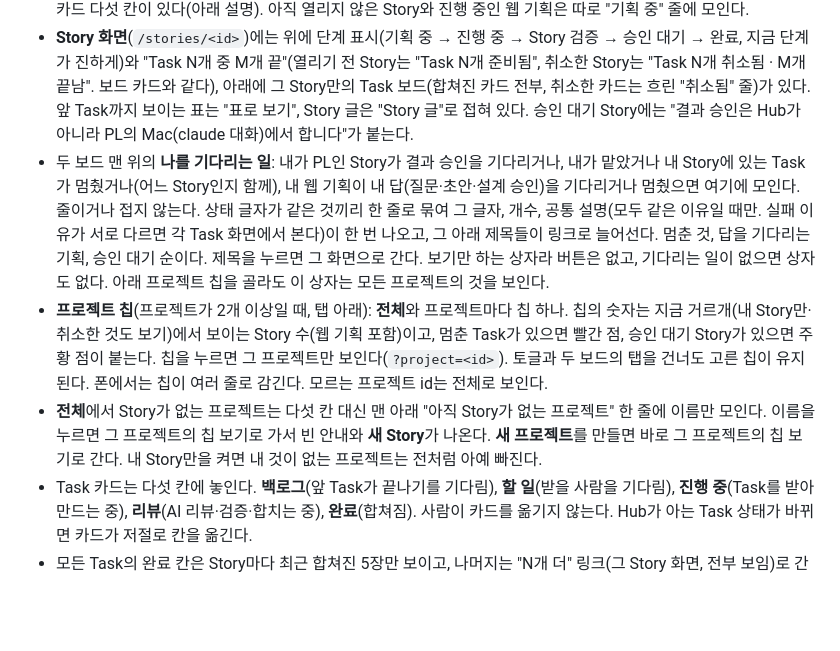
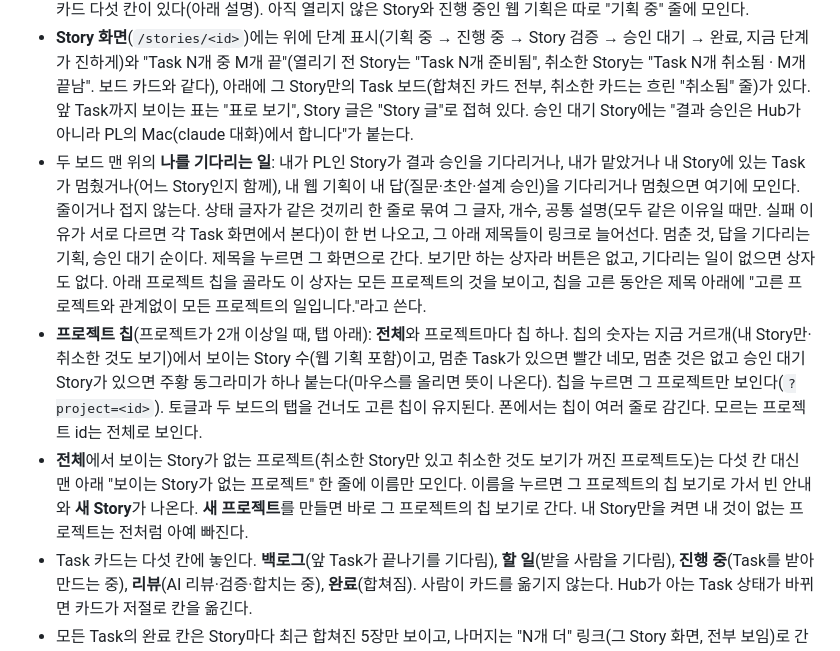
Before and after one commit to syjkim0125/pazmo-agent-office, a Markdown page: docs/LOCAL-PREVIEW.md, the part around the change. GitHub-like rendering; blank space fills up the shorter version.

```diff
--- a/docs/LOCAL-PREVIEW.md
+++ b/docs/LOCAL-PREVIEW.md
@@ -421,9 +421,9 @@ Hub 웹의 첫 화면(`/`)이 프로젝트별 칸반 보드가 되었고, PL은
 - 첫 화면 **Story 보드**는 프로젝트마다 Story의 단계 다섯 칸이다: **기획 중**(진행 중인 웹 기획과 아직 열리지 않은 Story, 점선과 줄 노트 모양의 초안 카드), **진행 중**, **Story 검증**, **승인 대기**, **완료**(가장 최근에 끝난 5개, 나머지는 "이전 완료 보기" 접힘). Story 카드에는 Story 번호·제목, 상태 글자, 멈춘 Task 수, "Task N개 중 M개 끝"(Story 검증 카드도 센다)과 막대, PL, 지금 그 Story의 Task를 맡은 사람이 보인다. 웹 기획이 없는 Hub는 어느 프로젝트에도 초안이 없으면 기획 중 칸을 그리지 않는다(한 프로젝트라도 초안이 있으면 모든 프로젝트에 그려 칸이 맞는다). 취소한 것도 보기를 켜면 취소한 Story가 다섯 칸 아래 흐린 줄에 막대 없이 "Task N개 취소됨 · M개 끝남"(취소 전에 끝난 Task가 없으면 "Task N개 취소됨")과 함께 모인다. 단계 칸은 860px보다 넓은 창에서는 언제나 한 줄이다.
 - 윗줄의 **Story 보드 / 모든 Task** 탭으로 두 보드를 오간다. 토글(내 Story만·취소한 것도 보기)은 탭을 건너도 유지된다. **모든 Task**(`/tasks`)는 프로젝트마다 Story 줄(lane)이 있고, 줄의 머리에 Story 번호·제목, 상태, PL, 지금 맡은 사람, "Task N개 중 M개 끝"(취소한 Story는 보드 카드처럼 "Task N개 취소됨 · M개 끝남")이 있으며, 그 아래에 Task 카드 다섯 칸이 있다(아래 설명). 아직 열리지 않은 Story와 진행 중인 웹 기획은 따로 "기획 중" 줄에 모인다.
 - **Story 화면**(`/stories/<id>`)에는 위에 단계 표시(기획 중 → 진행 중 → Story 검증 → 승인 대기 → 완료, 지금 단계가 진하게)와 "Task N개 중 M개 끝"(열리기 전 Story는 "Task N개 준비됨", 취소한 Story는 "Task N개 취소됨 · M개 끝남". 보드 카드와 같다), 아래에 그 Story만의 Task 보드(합쳐진 카드 전부, 취소한 카드는 흐린 "취소됨" 줄)가 있다. 앞 Task까지 보이는 표는 "표로 보기", Story 글은 "Story 글"로 접혀 있다. 승인 대기 Story에는 "결과 승인은 Hub가 아니라 PL의 Mac(claude 대화)에서 합니다"가 붙는다.
-- 두 보드 맨 위의 **나를 기다리는 일**: 내가 PL인 Story가 결과 승인을 기다리거나, 내가 맡았거나 내 Story에 있는 Task가 멈췄거나(어느 Story인지 함께), 내 웹 기획이 내 답(질문·초안·설계 승인)을 기다리거나 멈췄으면 여기에 모인다. 줄이거나 접지 않는다. 상태 글자가 같은 것끼리 한 줄로 묶여 그 글자, 개수, 공통 설명(모두 같은 이유일 때만. 실패 이유가 서로 다르면 각 Task 화면에서 본다)이 한 번 나오고, 그 아래 제목들이 링크로 늘어선다. 멈춘 것, 답을 기다리는 기획, 승인 대기 순이다. 제목을 누르면 그 화면으로 간다. 보기만 하는 상자라 버튼은 없고, 기다리는 일이 없으면 상자도 없다. 아래 프로젝트 칩을 골라도 이 상자는 모든 프로젝트의 것을 보인다.
-- **프로젝트 칩**(프로젝트가 2개 이상일 때, 탭 아래): **전체**와 프로젝트마다 칩 하나. 칩의 숫자는 지금 거르개(내 Story만·취소한 것도 보기)에서 보이는 Story 수(웹 기획 포함)이고, 멈춘 Task가 있으면 빨간 점, 승인 대기 Story가 있으면 주황 점이 붙는다. 칩을 누르면 그 프로젝트만 보인다(`?project=<id>`). 토글과 두 보드의 탭을 건너도 고른 칩이 유지된다. 폰에서는 칩이 여러 줄로 감긴다. 모르는 프로젝트 id는 전체로 보인다.
-- **전체**에서 Story가 없는 프로젝트는 다섯 칸 대신 맨 아래 "아직 Story가 없는 프로젝트" 한 줄에 이름만 모인다. 이름을 누르면 그 프로젝트의 칩 보기로 가서 빈 안내와 **새 Story**가 나온다. **새 프로젝트**를 만들면 바로 그 프로젝트의 칩 보기로 간다. 내 Story만을 켜면 내 것이 없는 프로젝트는 전처럼 아예 빠진다.
+- 두 보드 맨 위의 **나를 기다리는 일**: 내가 PL인 Story가 결과 승인을 기다리거나, 내가 맡았거나 내 Story에 있는 Task가 멈췄거나(어느 Story인지 함께), 내 웹 기획이 내 답(질문·초안·설계 승인)을 기다리거나 멈췄으면 여기에 모인다. 줄이거나 접지 않는다. 상태 글자가 같은 것끼리 한 줄로 묶여 그 글자, 개수, 공통 설명(모두 같은 이유일 때만. 실패 이유가 서로 다르면 각 Task 화면에서 본다)이 한 번 나오고, 그 아래 제목들이 링크로 늘어선다. 멈춘 것, 답을 기다리는 기획, 승인 대기 순이다. 제목을 누르면 그 화면으로 간다. 보기만 하는 상자라 버튼은 없고, 기다리는 일이 없으면 상자도 없다. 아래 프로젝트 칩을 골라도 이 상자는 모든 프로젝트의 것을 보이고, 칩을 고른 동안은 제목 아래에 "고른 프로젝트와 관계없이 모든 프로젝트의 일입니다."라고 쓴다.
+- **프로젝트 칩**(프로젝트가 2개 이상일 때, 탭 아래): **전체**와 프로젝트마다 칩 하나. 칩의 숫자는 지금 거르개(내 Story만·취소한 것도 보기)에서 보이는 Story 수(웹 기획 포함)이고, 멈춘 Task가 있으면 빨간 네모, 멈춘 것은 없고 승인 대기 Story가 있으면 주황 동그라미가 하나 붙는다(마우스를 올리면 뜻이 나온다). 칩을 누르면 그 프로젝트만 보인다(`?project=<id>`). 토글과 두 보드의 탭을 건너도 고른 칩이 유지된다. 폰에서는 칩이 여러 줄로 감긴다. 모르는 프로젝트 id는 전체로 보인다.
+- **전체**에서 보이는 Story가 없는 프로젝트(취소한 Story만 있고 취소한 것도 보기가 꺼진 프로젝트도)는 다섯 칸 대신 맨 아래 "보이는 Story가 없는 프로젝트" 한 줄에 이름만 모인다. 이름을 누르면 그 프로젝트의 칩 보기로 가서 빈 안내와 **새 Story**가 나온다. **새 프로젝트**를 만들면 바로 그 프로젝트의 칩 보기로 간다. 내 Story만을 켜면 내 것이 없는 프로젝트는 전처럼 아예 빠진다.
 - Task 카드는 다섯 칸에 놓인다. **백로그**(앞 Task가 끝나기를 기다림), **할 일**(받을 사람을 기다림), **진행 중**(Task를 받아 만드는 중), **리뷰**(AI 리뷰·검증·합치는 중), **완료**(합쳐짐). 사람이 카드를 옮기지 않는다. Hub가 아는 Task 상태가 바뀌면 카드가 저절로 칸을 옮긴다.
 - 모든 Task의 완료 칸은 Story마다 최근 합쳐진 5장만 보이고, 나머지는 "N개 더" 링크(그 Story 화면, 전부 보임)로 간다.
 - 멈춘 Task(실패·보류)는 멈춘 칸에 남고 "멈춤" 표시와 쉬운 이유가 붙는다. 실패한 Task는 실패한 칸(진행 중 또는 리뷰)에 그대로 있다.
```
Also changed, not shown: docs/verification/2026-11-12-hub-many-projects.md (+4 -2 lines), docs/verification/2026-11-12-hub-many-projects/after-board-1360-dark.jpg, docs/verification/2026-11-12-hub-many-projects/after-board-1360-light.jpg, docs/verification/2026-11-12-hub-many-projects/after-board-390-light.jpg, docs/verification/2026-11-12-hub-many-projects/after-board-empty-line-1360-light.jpg, docs/verification/2026-11-12-hub-many-projects/after-board-one-project-1360-light.jpg, docs/verification/2026-11-12-hub-many-projects/after-tasks-one-project-1360-light.jpg, 4 other files.
